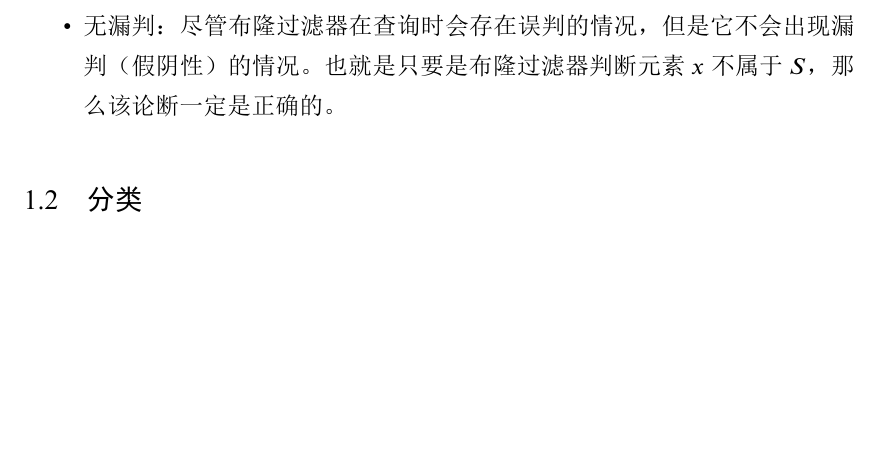
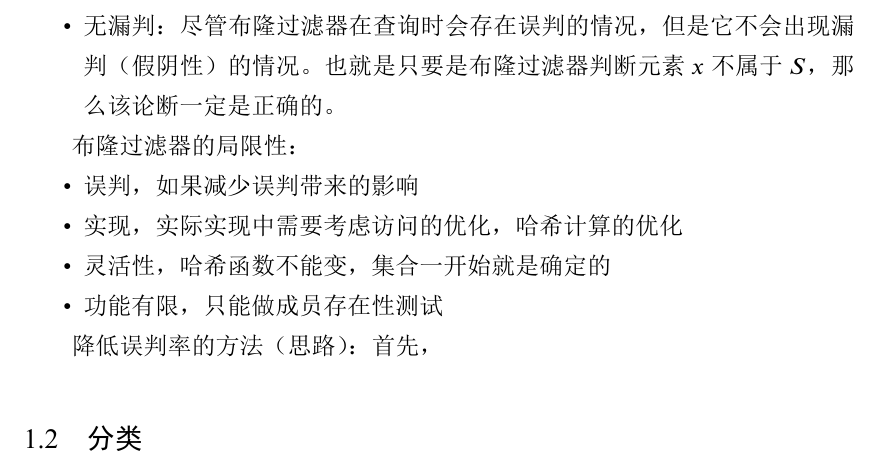
Before and after one commit to liu246542/ReadingReport, a LaTeX thesis (main.tex, which reads body/intro.tex): part of page 8 of 9, cut so that both start at the same text, the shorter picture padded with empty space. The pictures show the PDF file main.pdf that the author committed with the source.

Commit message:
:memo: update 20240815

```diff
--- a/body/intro.tex
+++ b/body/intro.tex
@@ -57,7 +57,16 @@
     \item 无漏判：尽管布隆过滤器在查询时会存在误判的情况，但是它不会出现漏判（假阴性）的情况。也就是只要是布隆过滤器判断元素 $x$ 不属于 $S$，那么该论断一定是正确的。
 \end{itemize}
 
-布隆过滤器的挑战性问题：
+% 布隆过滤器的挑战性问题：
+布隆过滤器的局限性：
+\begin{itemize}
+    \item 误判，如果减少误判带来的影响
+    \item 实现，实际实现中需要考虑访问的优化，哈希计算的优化
+    \item 灵活性，哈希函数不能变，集合一开始就是确定的
+    \item 功能有限，只能做成员存在性测试
+\end{itemize}
+
+降低误判率的方法（思路）：首先，
 
 \section{分类}
 
```
Also changed, not shown: body/structures.tex (added, +10 -0 lines), main.pdf.
